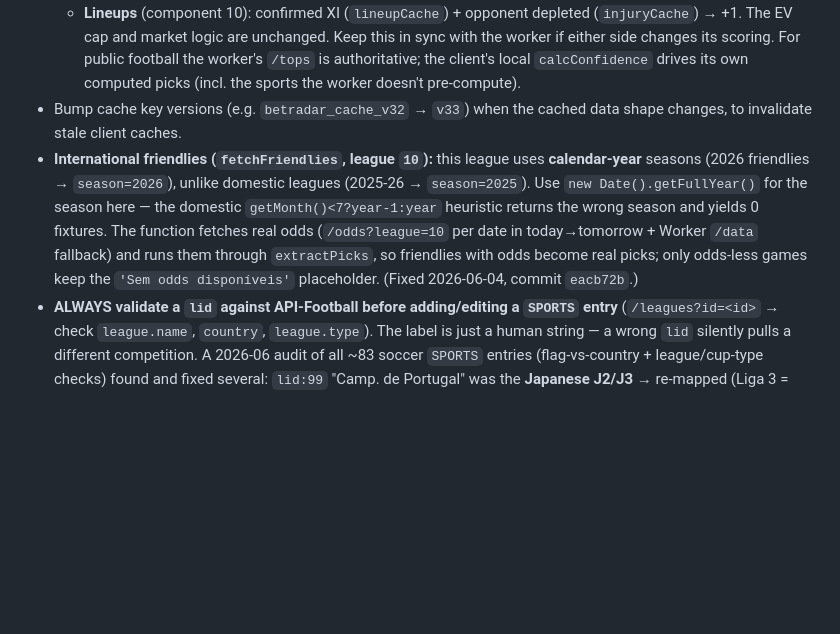
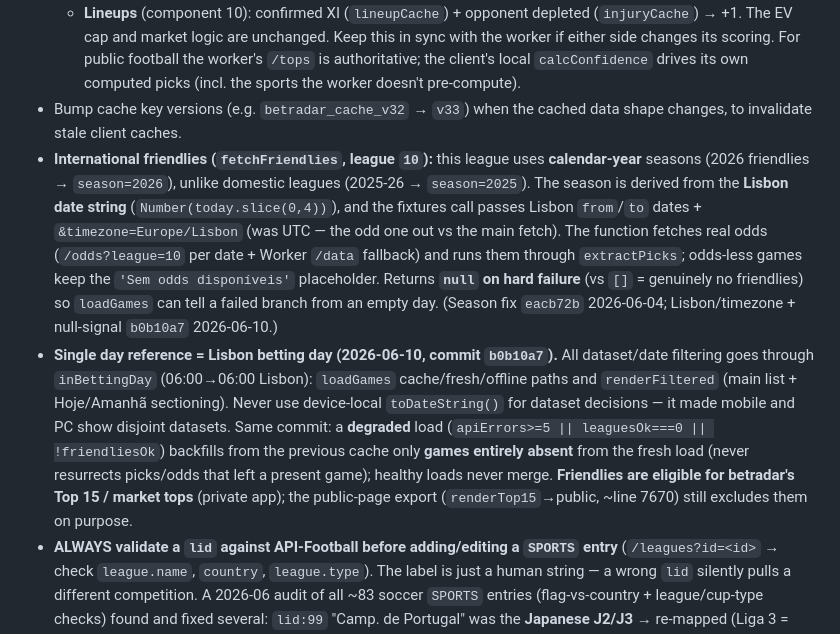
Before and after one commit to jorgecapi-droid/betradar, a Markdown page: CLAUDE.md, the part around the change. Drawn GitHub-style; blank space fills up the shorter version.

Commit message:
docs: update friendlies note for Lisbon betting-day fix, add b0b10a7 invariants
Co-Authored-By: Claude Fable 5 <noreply@anthropic.com>

```diff
--- a/CLAUDE.md
+++ b/CLAUDE.md
@@ -93,7 +93,8 @@ A multi-layer client cache reduces API calls: `CACHE_KEY` (`betradar_cache_v32`)
   - **Lineups** (component 10): confirmed XI (`lineupCache`) + opponent depleted (`injuryCache`) → +1.
   The EV cap and market logic are unchanged. Keep this in sync with the worker if either side changes its scoring. For public football the worker's `/tops` is authoritative; the client's local `calcConfidence` drives its own computed picks (incl. the sports the worker doesn't pre-compute).
 - Bump cache key versions (e.g. `betradar_cache_v32` → `v33`) when the cached data shape changes, to invalidate stale client caches.
-- **International friendlies (`fetchFriendlies`, league `10`):** this league uses **calendar-year** seasons (2026 friendlies → `season=2026`), unlike domestic leagues (2025-26 → `season=2025`). Use `new Date().getFullYear()` for the season here — the domestic `getMonth()<7?year-1:year` heuristic returns the wrong season and yields 0 fixtures. The function fetches real odds (`/odds?league=10` per date in today→tomorrow + Worker `/data` fallback) and runs them through `extractPicks`, so friendlies with odds become real picks; only odds-less games keep the `'Sem odds disponíveis'` placeholder. (Fixed 2026-06-04, commit `eacb72b`.)
+- **International friendlies (`fetchFriendlies`, league `10`):** this league uses **calendar-year** seasons (2026 friendlies → `season=2026`), unlike domestic leagues (2025-26 → `season=2025`). The season is derived from the **Lisbon date string** (`Number(today.slice(0,4))`), and the fixtures call passes Lisbon `from`/`to` dates + `&timezone=Europe/Lisbon` (was UTC — the odd one out vs the main fetch). The function fetches real odds (`/odds?league=10` per date + Worker `/data` fallback) and runs them through `extractPicks`; odds-less games keep the `'Sem odds disponíveis'` placeholder. Returns **`null` on hard failure** (vs `[]` = genuinely no friendlies) so `loadGames` can tell a failed branch from an empty day. (Season fix `eacb72b` 2026-06-04; Lisbon/timezone + null-signal `b0b10a7` 2026-06-10.)
+- **Single day reference = Lisbon betting day (2026-06-10, commit `b0b10a7`).** All dataset/date filtering goes through `inBettingDay` (06:00→06:00 Lisbon): `loadGames` cache/fresh/offline paths and `renderFiltered` (main list + Hoje/Amanhã sectioning). Never use device-local `toDateString()` for dataset decisions — it made mobile and PC show disjoint datasets. Same commit: a **degraded** load (`apiErrors>=5 || leaguesOk===0 || !friendliesOk`) backfills from the previous cache only **games entirely absent** from the fresh load (never resurrects picks/odds that left a present game); healthy loads never merge. **Friendlies are eligible for betradar's Top 15 / market tops** (private app); the public-page export (`renderTop15`→public, ~line 7670) still excludes them on purpose.
 - **ALWAYS validate a `lid` against API-Football before adding/editing a `SPORTS` entry** (`/leagues?id=<id>` → check `league.name`, `country`, `league.type`). The label is just a human string — a wrong `lid` silently pulls a different competition. A 2026-06 audit of all ~83 soccer `SPORTS` entries (flag-vs-country + league/cup-type checks) found and fixed several: `lid:99` "Camp. de Portugal" was the **Japanese J2/J3** → re-mapped (Liga 3 = `865`, Taça de Portugal = `96`, Taça da Liga = `97`); `lid:269` "Venezuela" was Uruguay Segunda → `299`; `lid:384` "Israel" was the State Cup → `383`; `lid:240` "Equador" was Colombia Primera B and `lid:285` "Paraguai" was Cupa României (both relabelled to reality; correct Ecuador = `242`, Paraguay = `250`/`252`). The audit's blind spot: same-country **and** same-type swaps (e.g. a 1st division labelled as a 2nd) aren't auto-detected. **This is now enforced in CI by `scripts/league-lint.mjs`** (GitHub Action on push to `index.html`): one `/leagues` call via the Worker proxy, then country + league/cup-type checks per soccer entry. Run locally before pushing: `node scripts/league-lint.mjs`.
 
 See also the worker repo (`betradar-worker`) and the public frontend (`blitztips`).
```
